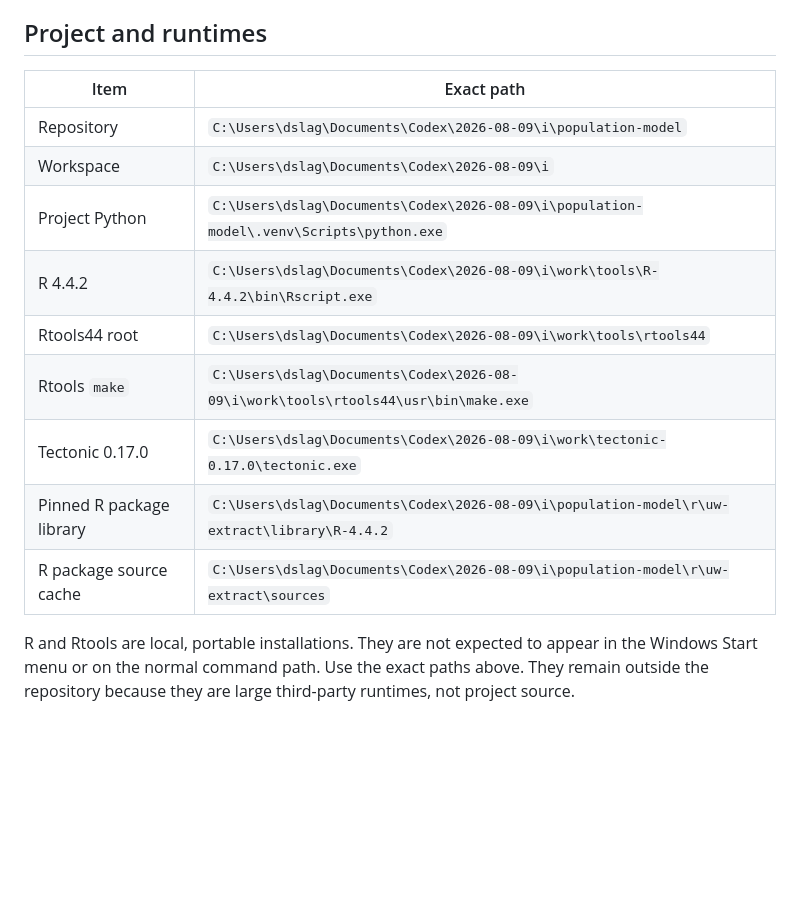
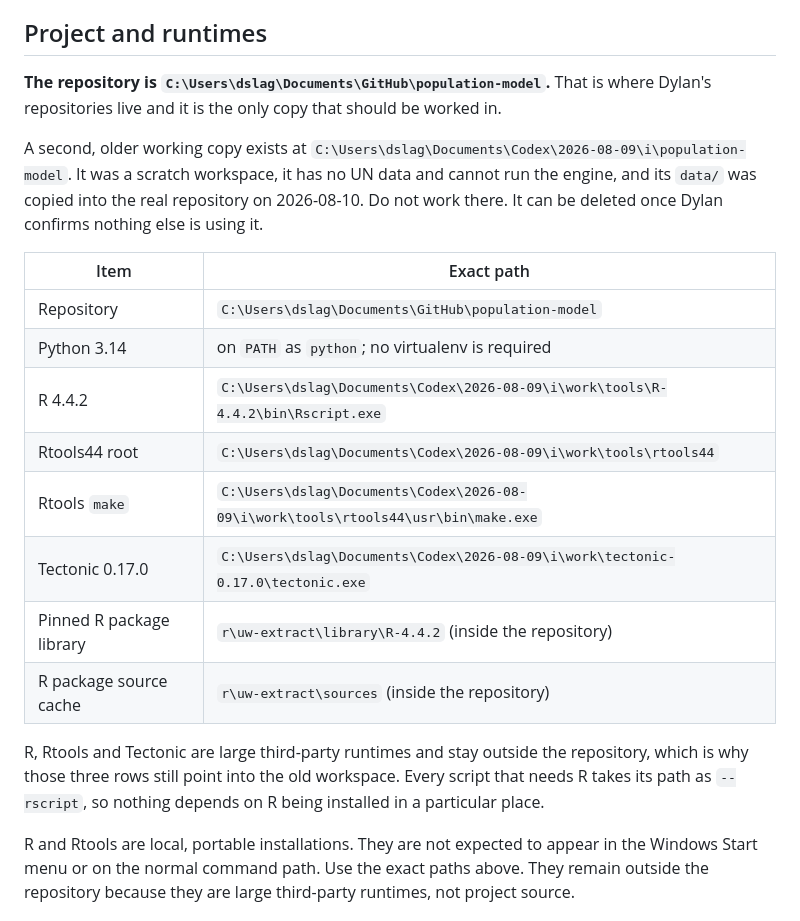
Before and after one commit to dylanslagh/population-model, a Markdown page: LOCAL_TOOLS.md, the part around the change. Rendered like a GitHub page; blank space fills up the shorter version.

```diff
--- a/LOCAL_TOOLS.md
+++ b/LOCAL_TOOLS.md
@@ -7,17 +7,30 @@ UW data live.
 
 ## Project and runtimes
 
+**The repository is `C:\Users\dslag\Documents\GitHub\population-model`.** That is
+where Dylan's repositories live and it is the only copy that should be worked in.
+
+A second, older working copy exists at
+`C:\Users\dslag\Documents\Codex\2026-08-09\i\population-model`. It was a
+scratch workspace, it has no UN data and cannot run the engine, and its
+`data/` was copied into the real repository on 2026-08-10. Do not work there.
+It can be deleted once Dylan confirms nothing else is using it.
+
 | Item | Exact path |
 |---|---|
-| Repository | `C:\Users\dslag\Documents\Codex\2026-08-09\i\population-model` |
-| Workspace | `C:\Users\dslag\Documents\Codex\2026-08-09\i` |
-| Project Python | `C:\Users\dslag\Documents\Codex\2026-08-09\i\population-model\.venv\Scripts\python.exe` |
+| Repository | `C:\Users\dslag\Documents\GitHub\population-model` |
+| Python 3.14 | on `PATH` as `python`; no virtualenv is required |
 | R 4.4.2 | `C:\Users\dslag\Documents\Codex\2026-08-09\i\work\tools\R-4.4.2\bin\Rscript.exe` |
 | Rtools44 root | `C:\Users\dslag\Documents\Codex\2026-08-09\i\work\tools\rtools44` |
 | Rtools `make` | `C:\Users\dslag\Documents\Codex\2026-08-09\i\work\tools\rtools44\usr\bin\make.exe` |
 | Tectonic 0.17.0 | `C:\Users\dslag\Documents\Codex\2026-08-09\i\work\tectonic-0.17.0\tectonic.exe` |
-| Pinned R package library | `C:\Users\dslag\Documents\Codex\2026-08-09\i\population-model\r\uw-extract\library\R-4.4.2` |
-| R package source cache | `C:\Users\dslag\Documents\Codex\2026-08-09\i\population-model\r\uw-extract\sources` |
+| Pinned R package library | `r\uw-extract\library\R-4.4.2` (inside the repository) |
+| R package source cache | `r\uw-extract\sources` (inside the repository) |
+
+R, Rtools and Tectonic are large third-party runtimes and stay outside the
+repository, which is why those three rows still point into the old workspace.
+Every script that needs R takes its path as `--rscript`, so nothing depends on
+R being installed in a particular place.
 
 R and Rtools are local, portable installations. They are not expected to appear
 in the Windows Start menu or on the normal command path. Use the exact paths
```
Also changed, not shown: NEXT_SESSION.md (+63 -23 lines).
